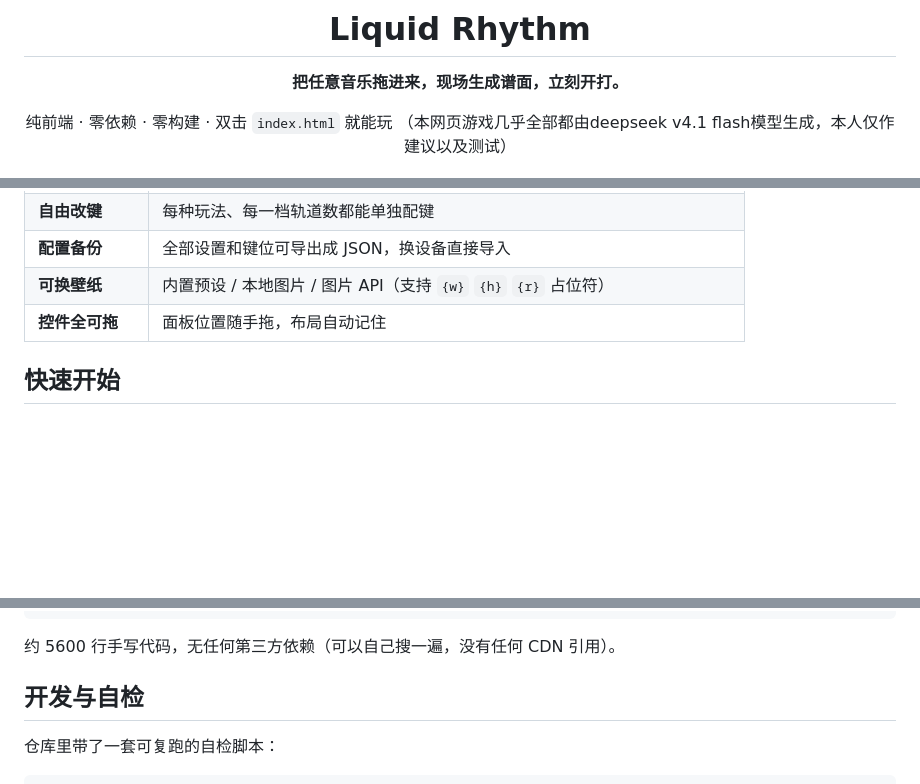
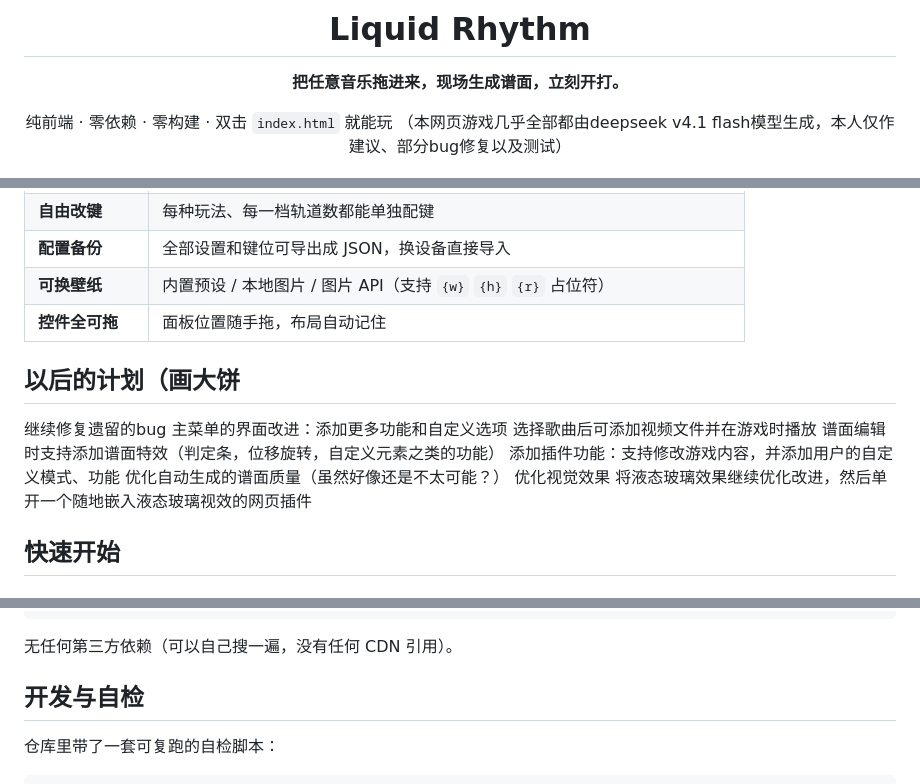
Before and after one commit to luobo156/liquid-rhythm, a Markdown page: README.md, 3 parts joined by grey strips. Rendered like a GitHub page; blank space fills up the shorter version.

Commit message:
Fix grammar and add future plans in README
Updated README to fix minor grammatical issues and added future plans section.

````diff
--- a/README.md
+++ b/README.md
@@ -5,7 +5,7 @@
 **把任意音乐拖进来，现场生成谱面，立刻开打。**
 
 纯前端 · 零依赖 · 零构建 · 双击 `index.html` 就能玩
-（本网页游戏几乎全部都由deepseek v4.1 flash模型生成，本人仅作建议以及测试）
+（本网页游戏几乎全部都由deepseek v4.1 flash模型生成，本人仅作建议、部分bug修复以及测试）
 
 ![主界面](docs/images/menu.jpg)
 ![液态玻璃演示](docs/images/demo-liquid-glass.jpg)
@@ -35,6 +35,17 @@
 | **配置备份** | 全部设置和键位可导出成 JSON，换设备直接导入 |
 | **可换壁纸** | 内置预设 / 本地图片 / 图片 API（支持 `{w}` `{h}` `{r}` 占位符） |
 | **控件全可拖** | 面板位置随手拖，布局自动记住 |
+
+## 以后的计划（画大饼
+
+继续修复遗留的bug
+主菜单的界面改进：添加更多功能和自定义选项
+选择歌曲后可添加视频文件并在游戏时播放
+谱面编辑时支持添加谱面特效（判定条，位移旋转，自定义元素之类的功能）
+添加插件功能：支持修改游戏内容，并添加用户的自定义模式、功能
+优化自动生成的谱面质量（虽然好像还是不太可能？）
+优化视觉效果
+将液态玻璃效果继续优化改进，然后单开一个随地嵌入液态玻璃视效的网页插件
 
 ## 快速开始
 
@@ -259,7 +271,7 @@ liquid-rhythm/
     └── images/           README 用图
 ```
 
-约 5600 行手写代码，无任何第三方依赖（可以自己搜一遍，没有任何 CDN 引用）。
+无任何第三方依赖（可以自己搜一遍，没有任何 CDN 引用）。
 
 ## 开发与自检
 
````
Also changed, not shown: other parts of README.md (+1 -0 lines).
